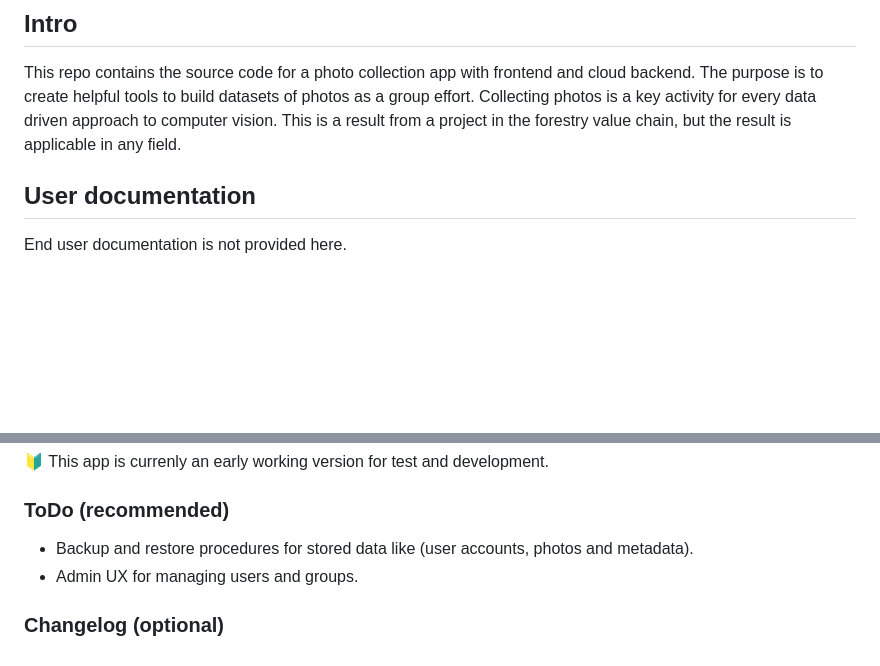
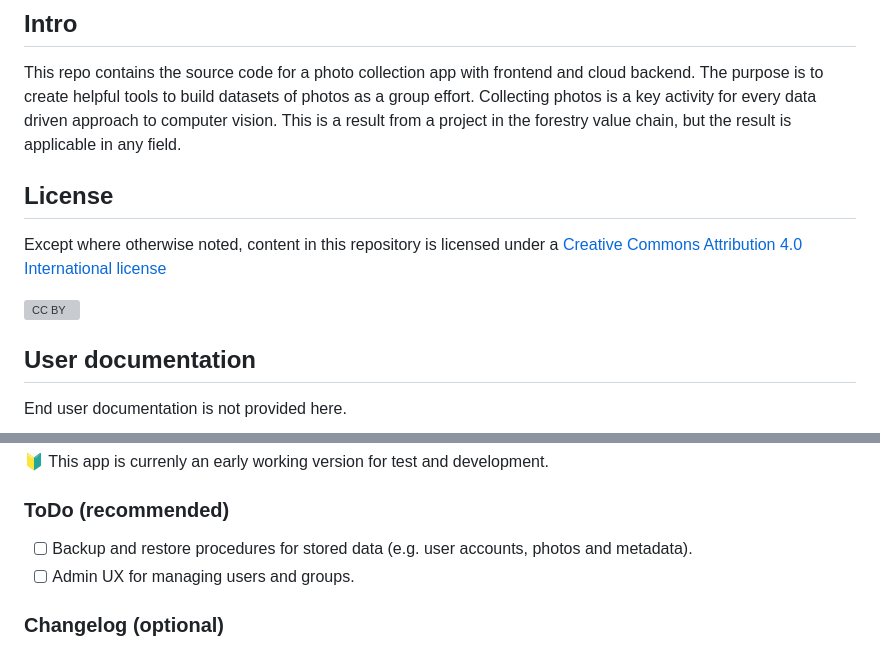
Before and after one commit to adopticum/kokoelma, a Markdown page: README.md, 2 parts joined by grey strips. Rendered like a GitHub page; blank space fills up the shorter version; grey boxes are pictures that could not be loaded.

Commit message:
Added license to README

```diff
--- a/README.md
+++ b/README.md
@@ -6,6 +6,12 @@ This repo contains the source code for a photo collection app with frontend and
 The purpose is to create helpful tools to build datasets of photos as a group effort.
 Collecting photos is a key activity for every data driven approach to computer vision.
 This is a result from a project in the forestry value chain, but the result is applicable in any field.
+
+## License
+Except where otherwise noted, content in this repository is licensed under a
+[Creative Commons Attribution 4.0 International license](https://creativecommons.org/licenses/by/4.0/)
+
+![CC BY](https://creativecommons.org/wp-content/themes/vocabulary-theme/vocabulary/svg/cc/license_badges/big/by.svg)
 
 ## User documentation
 End user documentation is not provided here.
@@ -77,7 +84,7 @@ Adopticum has a [web page](https://www.adopticum.se) and a [GitHub page](https:/
 🔰 This app is currenly an early working version for test and development.
 
 ### ToDo (recommended)
-- Backup and restore procedures for stored data like (user accounts, photos and metadata).
-- Admin UX for managing users and groups.
+- [ ] Backup and restore procedures for stored data (e.g. user accounts, photos and metadata).
+- [ ] Admin UX for managing users and groups.
 
 ### Changelog (optional)
```
Also changed, not shown: other parts of README.md (+1 -0 lines).
